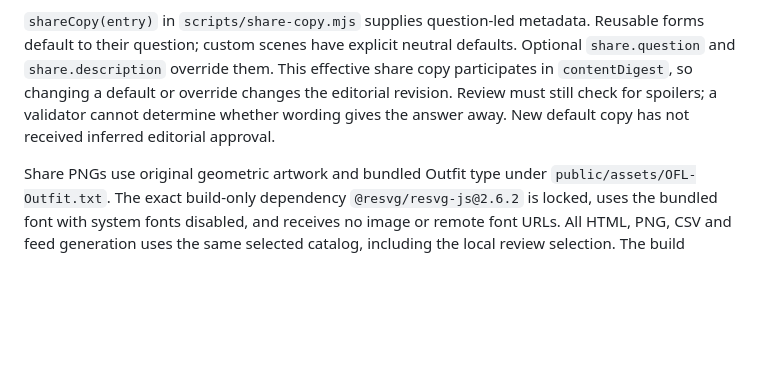
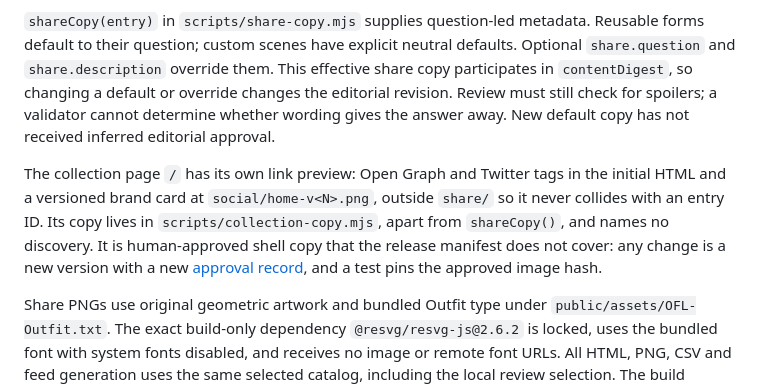
Before and after one commit to officialn8/weird-stats, a Markdown page: docs/content-system.md, the part around the change. GitHub-like rendering; blank space fills up the shorter version.

```diff
--- a/docs/content-system.md
+++ b/docs/content-system.md
@@ -76,6 +76,8 @@ Public share controls live outside the answer/guess state. The private review bu
 
 `shareCopy(entry)` in `scripts/share-copy.mjs` supplies question-led metadata. Reusable forms default to their question; custom scenes have explicit neutral defaults. Optional `share.question` and `share.description` override them. This effective share copy participates in `contentDigest`, so changing a default or override changes the editorial revision. Review must still check for spoilers; a validator cannot determine whether wording gives the answer away. New default copy has not received inferred editorial approval.
 
+The collection page `/` has its own link preview: Open Graph and Twitter tags in the initial HTML and a versioned brand card at `social/home-v<N>.png`, outside `share/` so it never collides with an entry ID. Its copy lives in `scripts/collection-copy.mjs`, apart from `shareCopy()`, and names no discovery. It is human-approved shell copy that the release manifest does not cover: any change is a new version with a new [approval record](editorial/2026-10-05-home-preview-approval.md), and a test pins the approved image hash.
+
 Share PNGs use original geometric artwork and bundled Outfit type under `public/assets/OFL-Outfit.txt`. The exact build-only dependency `@resvg/resvg-js@2.6.2` is locked, uses the bundled font with system fonts disabled, and receives no image or remote font URLs. All HTML, PNG, CSV and feed generation uses the same selected catalog, including the local review selection. The build validates assets and renders images before replacing its previous output.
 
 Local Node 22 generation and fixture tests establish file-level behavior. Deployment routing, anonymous crawler/image access and an actual social preview still require an authorized deployment after U7 baseline migration. Local or protected-preview success is not proof of public sharing.
```
Also changed, not shown: docs/editorial/2026-10-05-home-preview-approval.md (added, +35 -0 lines), docs/editorial/asset-provenance-check.md (+4 -0 lines).
